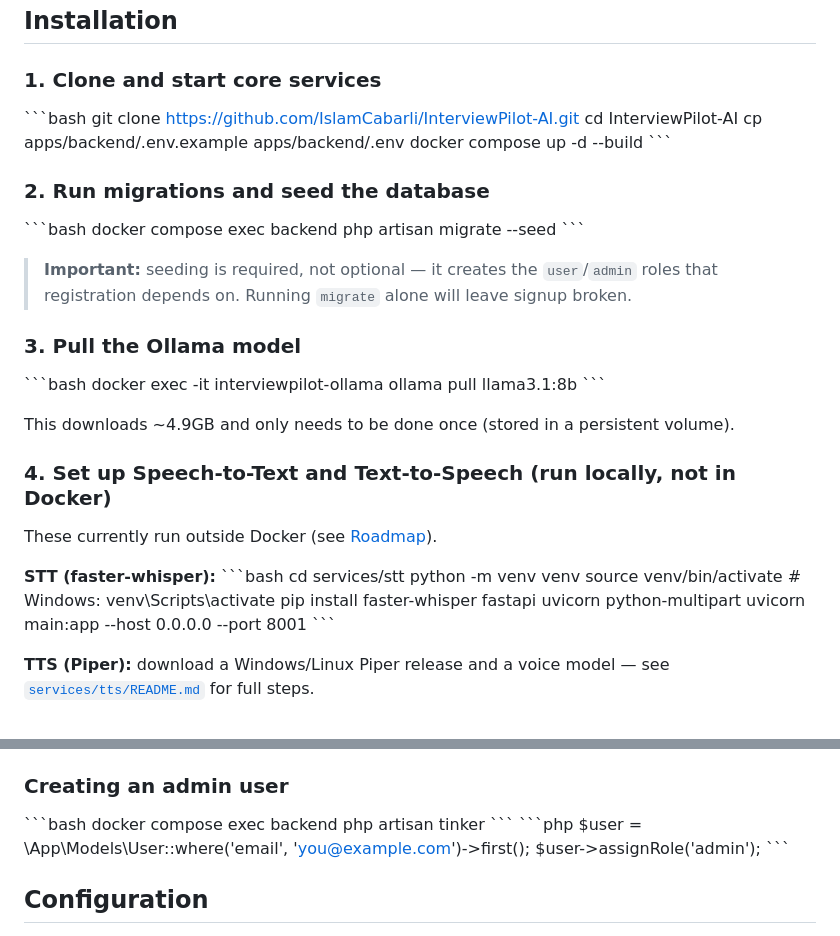
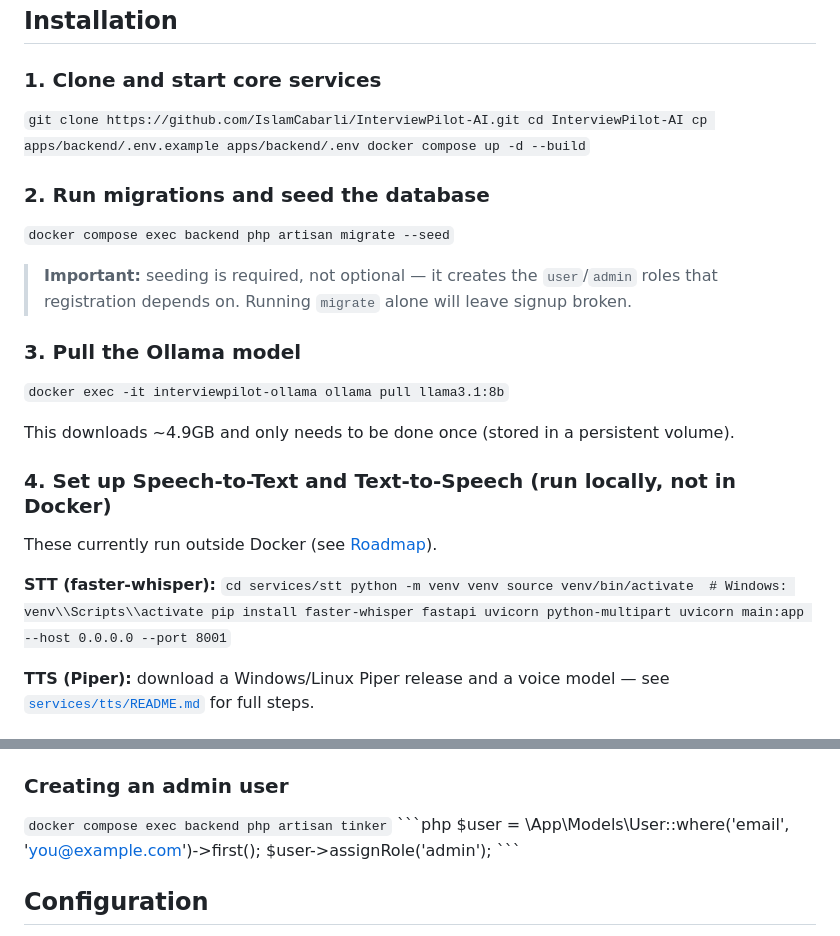
Before and after one commit to IslamCabarli/InterviewPilot-AI, a Markdown page: README.md, 2 parts joined by grey strips. Drawn GitHub-style.

Commit message:
Update README with project details and instructions

```diff
--- a/README.md
+++ b/README.md
@@ -40,27 +40,27 @@ speaks back to you (Piper TTS) — all running on your own machine, no API keys
 
 ### 1. Clone and start core services
 
-\`\`\`bash
+`
 git clone https://github.com/IslamCabarli/InterviewPilot-AI.git
 cd InterviewPilot-AI
 cp apps/backend/.env.example apps/backend/.env
 docker compose up -d --build
-\`\`\`
+`
 
 ### 2. Run migrations and seed the database
 
-\`\`\`bash
+`
 docker compose exec backend php artisan migrate --seed
-\`\`\`
+`
 
 > **Important:** seeding is required, not optional — it creates the `user`/`admin` roles that
 > registration depends on. Running `migrate` alone will leave signup broken.
 
 ### 3. Pull the Ollama model
 
-\`\`\`bash
+`
 docker exec -it interviewpilot-ollama ollama pull llama3.1:8b
-\`\`\`
+`
 
 This downloads ~4.9GB and only needs to be done once (stored in a persistent volume).
 
@@ -69,13 +69,13 @@ This downloads ~4.9GB and only needs to be done once (stored in a persistent vol
 These currently run outside Docker (see [Roadmap](#roadmap)).
 
 **STT (faster-whisper):**
-\`\`\`bash
+`
 cd services/stt
 python -m venv venv
 source venv/bin/activate  # Windows: venv\\Scripts\\activate
 pip install faster-whisper fastapi uvicorn python-multipart
 uvicorn main:app --host 0.0.0.0 --port 8001
-\`\`\`
+`
 
 **TTS (Piper):** download a Windows/Linux Piper release and a voice model — see
 [`services/tts/README.md`](services/tts/README.md) for full steps.
@@ -98,9 +98,9 @@ Without these, the app works fine in **text-only mode**.
 
 ### Creating an admin user
 
-\`\`\`bash
+`
 docker compose exec backend php artisan tinker
-\`\`\`
+`
 \`\`\`php
 $user = \App\Models\User::where('email', 'you@example.com')->first();
 $user->assignRole('admin');
```
